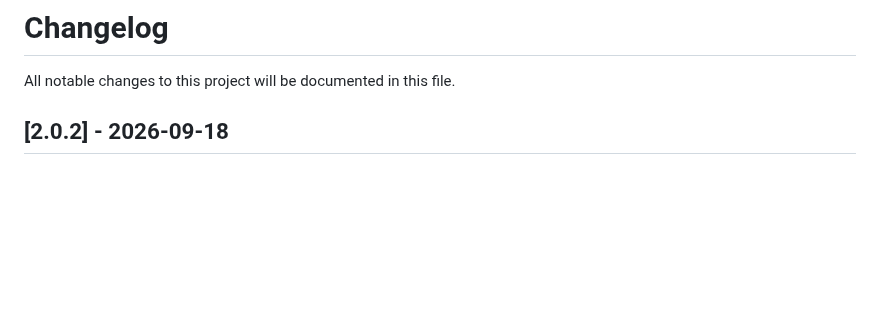
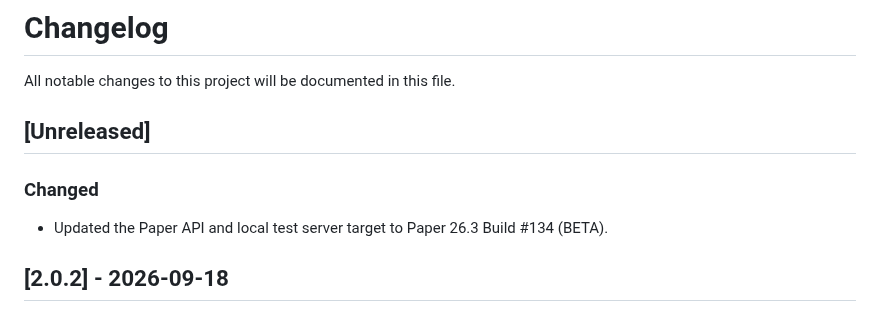
Before and after one commit to vwtfafa/lock-end, a Markdown page: CHANGELOG.md, the part around the change. GitHub-like rendering; blank space fills up the shorter version.

Commit message:
docs: note Paper build 134 beta target

```diff
--- a/CHANGELOG.md
+++ b/CHANGELOG.md
@@ -1,6 +1,11 @@
 # Changelog
 
 All notable changes to this project will be documented in this file.
+
+## [Unreleased]
+
+### Changed
+- Updated the Paper API and local test server target to Paper 26.3 Build #134 (BETA).
 
 ## [2.0.2] - 2026-09-18
 
```
